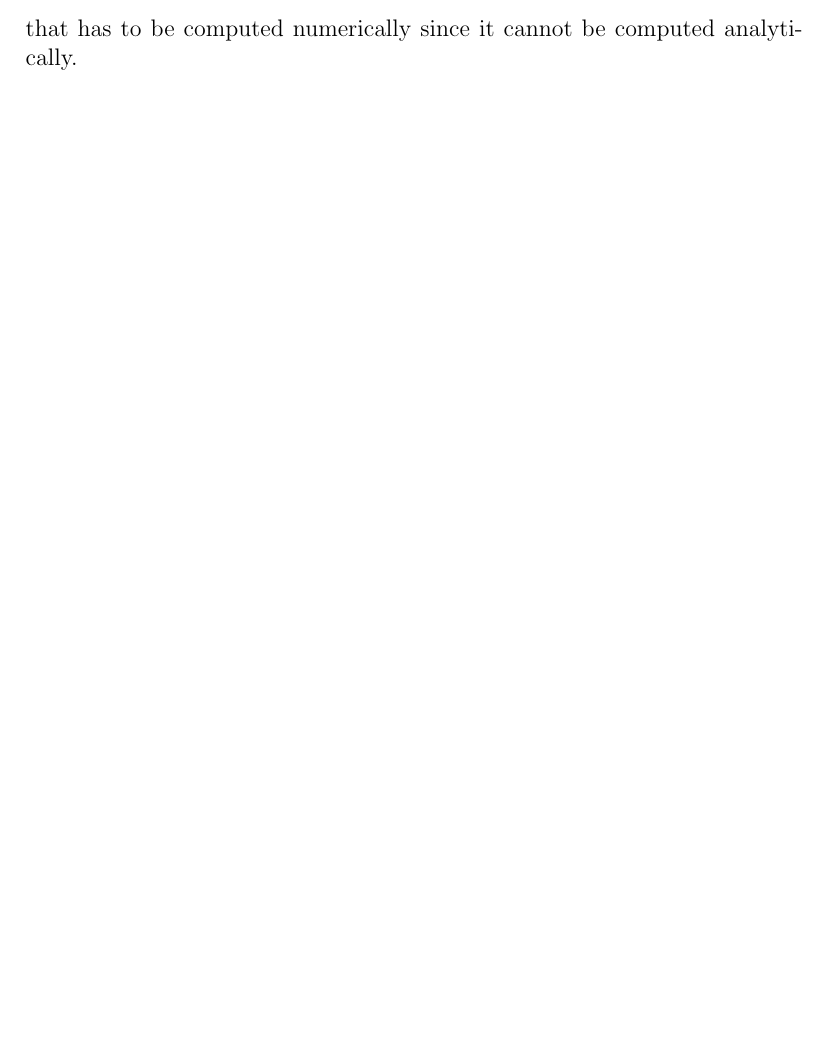
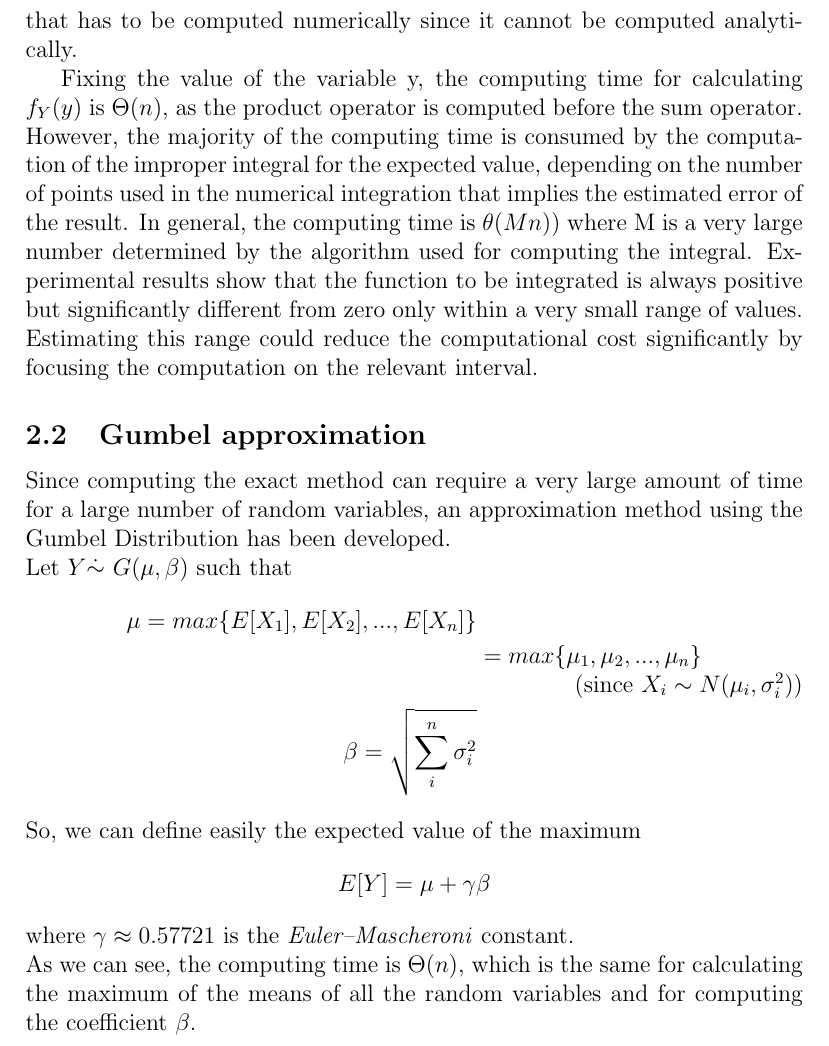
Before and after one commit to Mark55X/LearningFromNetworksProject, a LaTeX document (docs/report/report.tex, which reads docs/report/sections/max-formulation.tex): part of page 3 of 4 before the commit and part of page 4 of 5 after it, cut so that both start at the same text, the shorter picture padded with empty space. Compiled offline with pdfLaTeX.

Commit message:
Max formulation

```diff
--- a/docs/report/sections/max-formulation.tex
+++ b/docs/report/sections/max-formulation.tex
@@ -20,3 +23,21 @@ To compute the expected value, it is necessary to solve the following integral
 	&= \int_{-\infty}^{+\infty} y \cdot \left[\left(\prod_{i = 1}^n \Phi\left(\frac{y - \mu_i}{\sigma_i}\right)\right) \sum_{j = 1}^n \left(\frac{\phi\left(\frac{y - \mu_j}{\sigma_j}\right)}{\Phi\left(\frac{y - \mu_j}{\sigma_j}\right)} \cdot \frac{1}{\sigma_j}\right)\right]dy
 \end{align*}
 that has to be computed numerically since it cannot be computed analytically.
+
+Fixing the value of the variable y, the computing time for calculating $f_Y(y)$ is $\Theta(n)$, as the product operator is computed before the sum operator. However, the majority of the computing time is consumed by the computation of the improper integral for the expected value, depending on the number of points used in the numerical integration that implies the estimated error of the result. In general, the computing time is $\theta(M n))$ where M is a very large number determined by the algorithm used for computing the integral.
+Experimental results show that the function to be integrated is always positive but significantly different from zero only within a very small range of values. Estimating this range could reduce the computational cost significantly by focusing the computation on the relevant interval.
+
+\subsection{Gumbel approximation}
+Since computing the exact method can require a very large amount of time for a large number of random variables, an approximation method using the Gumbel Distribution has been developed. \\
+Let $Y \dot \sim \ G(\mu, \beta)$ such that
+\begin{align*}
+	\mu = max\{E[X_1], E[X_2], ..., E[X_n]\} \\
+	&= max\{\mu_1, \mu_2, ..., \mu_n\} \tag*{(since $X_i \sim N(\mu_i, \sigma_i^2)$)} \\
+	\beta = \sqrt{\sum_{i}^n{\sigma_i^2}}
+\end{align*}
+So, we can define easily the expected value of the maximum
+\begin{align*}
+	E[Y] = \mu + \gamma \beta
+\end{align*}
+where $\gamma \approx 0.57721$ is the \textit{Euler–Mascheroni} constant. \\
+As we can see, the computing time is $\Theta(n)$, which is the same for calculating the maximum of the means of all the random variables and for computing the coefficient $\beta$.
```
Also changed, not shown: docs/report/sections/max-formulation.tex (5 more changed lines), 1 other file.
